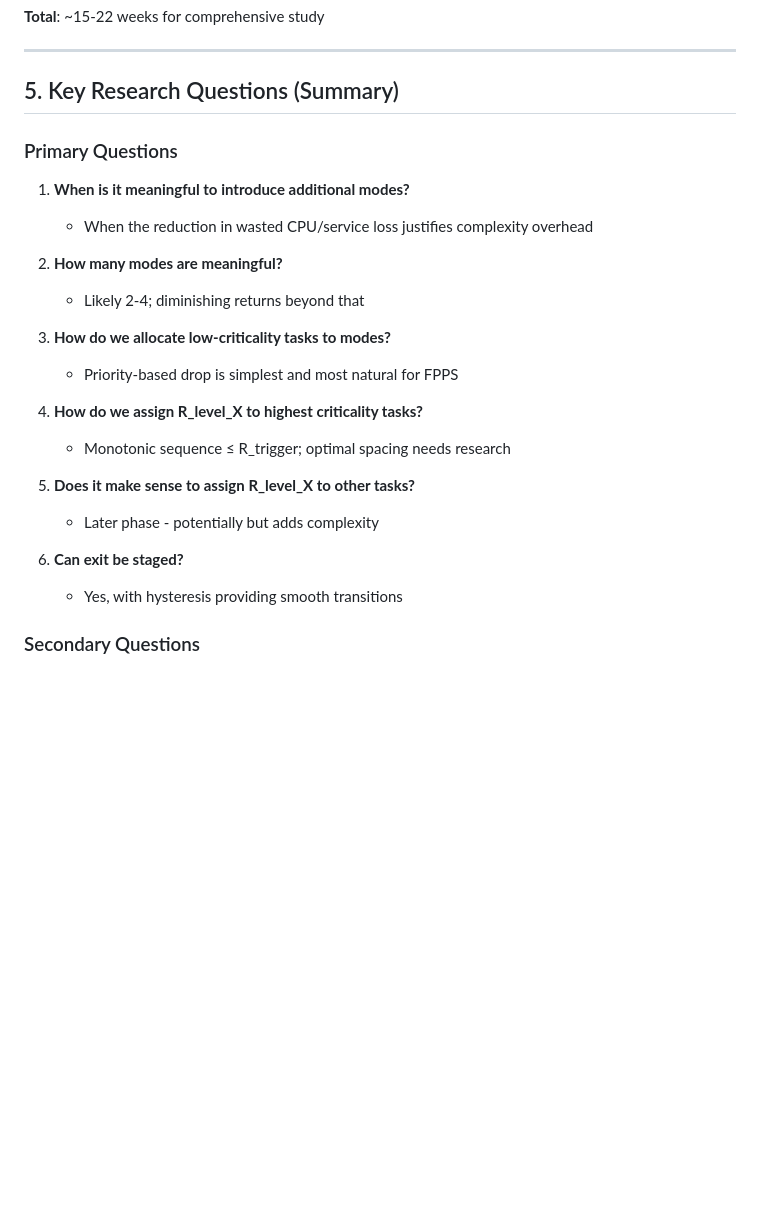
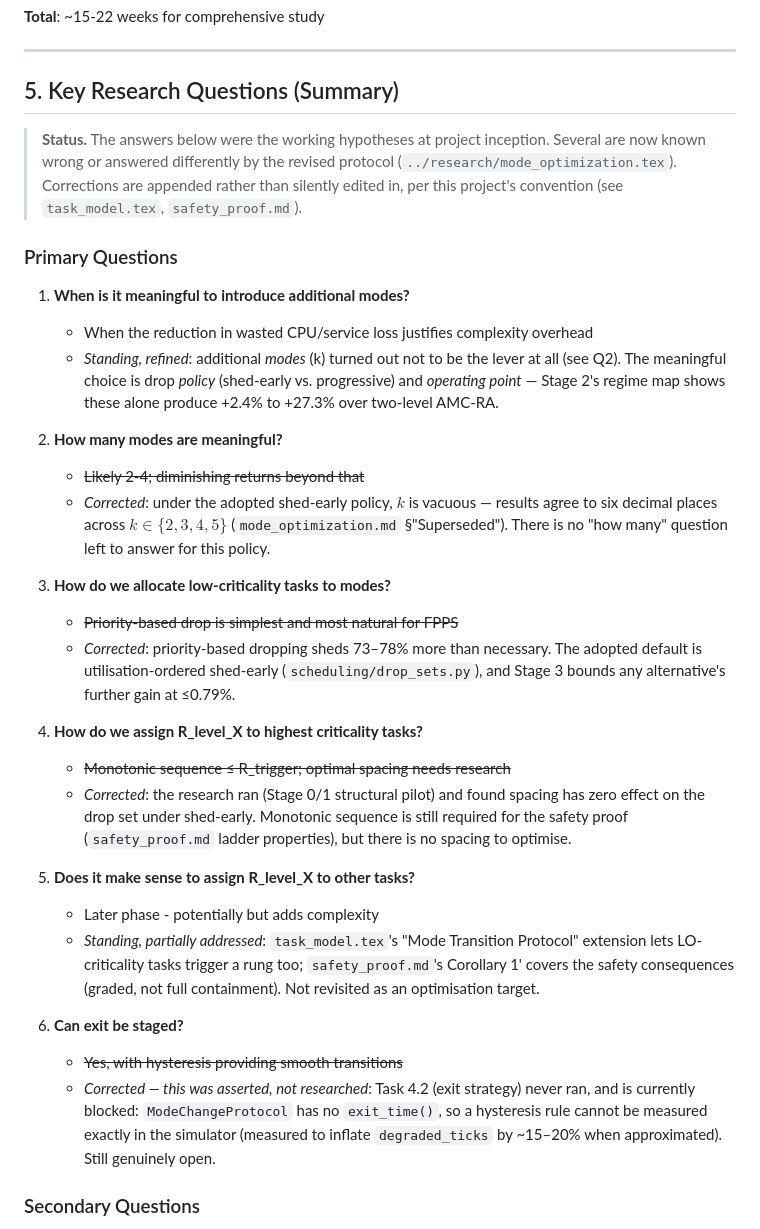
Before and after one commit to IainBate/Allocating-Criticality-Levels, a Markdown page: research/multi_mode_amc.md, the part around the change. Drawn GitHub-style; blank space fills up the shorter version.

Commit message:
chore: auto-commit before tool use at 2026-08-20 08:09:13

```diff
--- a/research/multi_mode_amc.md
+++ b/research/multi_mode_amc.md
@@ -325,24 +325,51 @@ Select k that maximizes objective while keeping overhead acceptable
 
 ## 5. Key Research Questions (Summary)
 
+> **Status.** The answers below were the working hypotheses at project inception.
+> Several are now known wrong or answered differently by the revised protocol
+> (`../research/mode_optimization.tex`). Corrections are appended rather than silently
+> edited in, per this project's convention (see `task_model.tex`, `safety_proof.md`).
+
 ### Primary Questions
 1. **When is it meaningful to introduce additional modes?**
    - When the reduction in wasted CPU/service loss justifies complexity overhead
+   - *Standing, refined*: additional *modes* (k) turned out not to be the lever at all
+     (see Q2). The meaningful choice is drop *policy* (shed-early vs. progressive) and
+     *operating point* — Stage 2's regime map shows these alone produce +2.4% to +27.3%
+     over two-level AMC-RA.
 
 2. **How many modes are meaningful?**
-   - Likely 2-4; diminishing returns beyond that
+   - ~~Likely 2-4; diminishing returns beyond that~~
+   - *Corrected*: under the adopted shed-early policy, $k$ is vacuous — results agree to
+     six decimal places across $k \in \{2,3,4,5\}$ (`mode_optimization.md` §"Superseded").
+     There is no "how many" question left to answer for this policy.
 
 3. **How do we allocate low-criticality tasks to modes?**
-   - Priority-based drop is simplest and most natural for FPPS
+   - ~~Priority-based drop is simplest and most natural for FPPS~~
+   - *Corrected*: priority-based dropping sheds 73–78% more than necessary. The adopted
+     default is utilisation-ordered shed-early (`scheduling/drop_sets.py`), and Stage 3
+     bounds any alternative's further gain at ≤0.79%.
 
 4. **How do we assign R_level_X to highest criticality tasks?**
-   - Monotonic sequence ≤ R_trigger; optimal spacing needs research
+   - ~~Monotonic sequence ≤ R_trigger; optimal spacing needs research~~
+   - *Corrected*: the research ran (Stage 0/1 structural pilot) and found spacing has zero
+     effect on the drop set under shed-early. Monotonic sequence is still required for the
+     safety proof (`safety_proof.md` ladder properties), but there is no spacing to
+     optimise.
 
 5. **Does it make sense to assign R_level_X to other tasks?**
    - Later phase - potentially but adds complexity
+   - *Standing, partially addressed*: `task_model.tex`'s "Mode Transition Protocol"
+     extension lets LO-criticality tasks trigger a rung too; `safety_proof.md`'s
+     Corollary 1' covers the safety consequences (graded, not full containment). Not
+     revisited as an optimisation target.
 
 6. **Can exit be staged?**
-   - Yes, with hysteresis providing smooth transitions
+   - ~~Yes, with hysteresis providing smooth transitions~~
+   - *Corrected — this was asserted, not researched*: Task 4.2 (exit strategy) never ran,
+     and is currently blocked: `ModeChangeProtocol` has no `exit_time()`, so a hysteresis
+     rule cannot be measured exactly in the simulator (measured to inflate `degraded_ticks`
+     by ~15–20% when approximated). Still genuinely open.
 
 ### Secondary Questions
 - Does multi-level scheduling reduce oscillation between modes?
```
